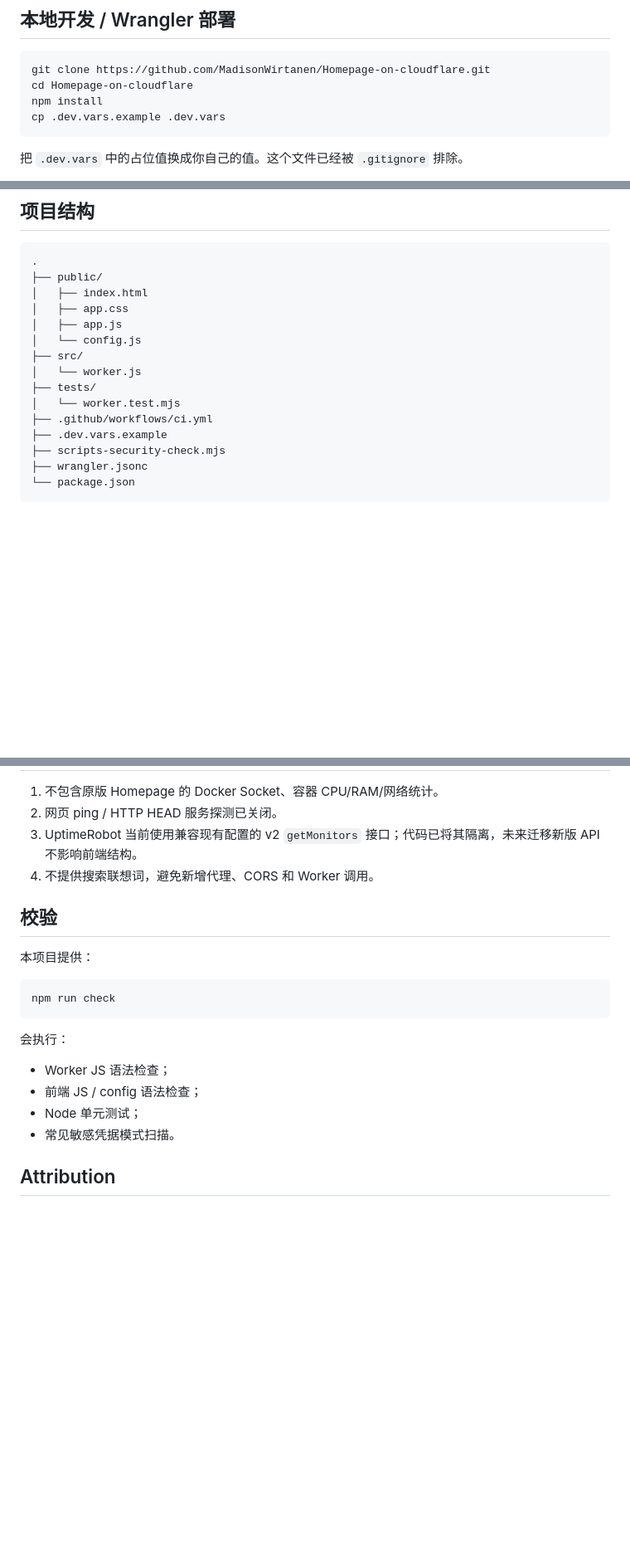
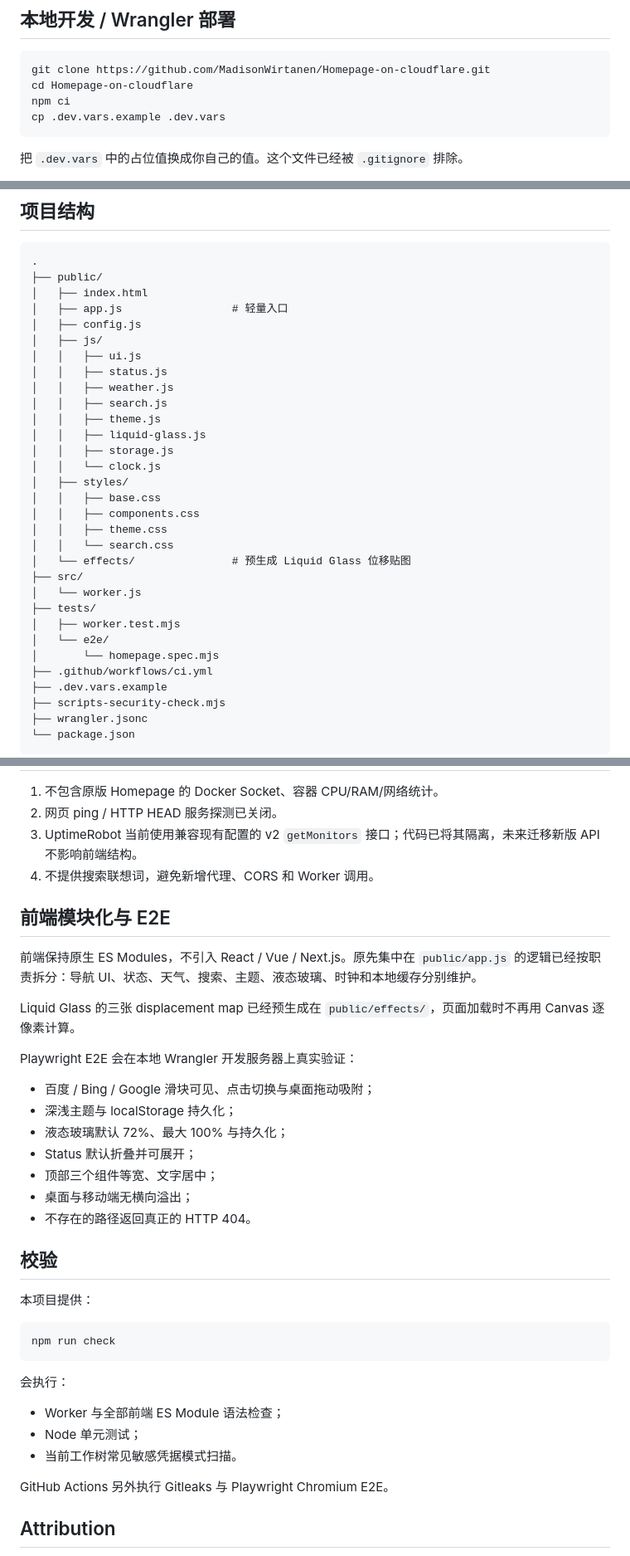
Before and after one commit to MadisonWirtanen/Homepage-on-cloudflare, a Markdown page: README.md, 3 parts joined by grey strips. Shown at 83% size. Drawn GitHub-style; blank space fills up the shorter version.

Commit message:
docs: document phase ABC architecture

````diff
--- a/README.md
+++ b/README.md
@@ -172,7 +174,7 @@ npx wrangler deploy
 ```bash
 git clone https://github.com/MadisonWirtanen/Homepage-on-cloudflare.git
 cd Homepage-on-cloudflare
-npm install
+npm ci
 cp .dev.vars.example .dev.vars
 ```
 
@@ -237,13 +239,29 @@ public/config.js
 .
 ├── public/
 │   ├── index.html
-│   ├── app.css
-│   ├── app.js
-│   └── config.js
+│   ├── app.js                 # 轻量入口
+│   ├── config.js
+│   ├── js/
+│   │   ├── ui.js
+│   │   ├── status.js
+│   │   ├── weather.js
+│   │   ├── search.js
+│   │   ├── theme.js
+│   │   ├── liquid-glass.js
+│   │   ├── storage.js
+│   │   └── clock.js
+│   ├── styles/
+│   │   ├── base.css
+│   │   ├── components.css
+│   │   ├── theme.css
+│   │   └── search.css
+│   └── effects/               # 预生成 Liquid Glass 位移贴图
 ├── src/
 │   └── worker.js
 ├── tests/
-│   └── worker.test.mjs
+│   ├── worker.test.mjs
+│   └── e2e/
+│       └── homepage.spec.mjs
 ├── .github/workflows/ci.yml
 ├── .dev.vars.example
 ├── scripts-security-check.mjs
@@ -273,6 +291,22 @@ public/config.js
 3. UptimeRobot 当前使用兼容现有配置的 v2 `getMonitors` 接口；代码已将其隔离，未来迁移新版 API 不影响前端结构。
 4. 不提供搜索联想词，避免新增代理、CORS 和 Worker 调用。
 
+## 前端模块化与 E2E
+
+前端保持原生 ES Modules，不引入 React / Vue / Next.js。原先集中在 `public/app.js` 的逻辑已经按职责拆分：导航 UI、状态、天气、搜索、主题、液态玻璃、时钟和本地缓存分别维护。
+
+Liquid Glass 的三张 displacement map 已经预生成在 `public/effects/`，页面加载时不再用 Canvas 逐像素计算。
+
+Playwright E2E 会在本地 Wrangler 开发服务器上真实验证：
+
+- 百度 / Bing / Google 滑块可见、点击切换与桌面拖动吸附；
+- 深浅主题与 localStorage 持久化；
+- 液态玻璃默认 72%、最大 100% 与持久化；
+- Status 默认折叠并可展开；
+- 顶部三个组件等宽、文字居中；
+- 桌面与移动端无横向溢出；
+- 不存在的路径返回真正的 HTTP 404。
+
 ## 校验
 
 本项目提供：
@@ -283,10 +317,11 @@ npm run check
 
 会执行：
 
-- Worker JS 语法检查；
-- 前端 JS / config 语法检查；
+- Worker 与全部前端 ES Module 语法检查；
 - Node 单元测试；
-- 常见敏感凭据模式扫描。
+- 当前工作树常见敏感凭据模式扫描。
+
+GitHub Actions 另外执行 Gitleaks 与 Playwright Chromium E2E。
 
 ## Attribution
 
````
Also changed, not shown: other parts of README.md (+3 -1 lines).
